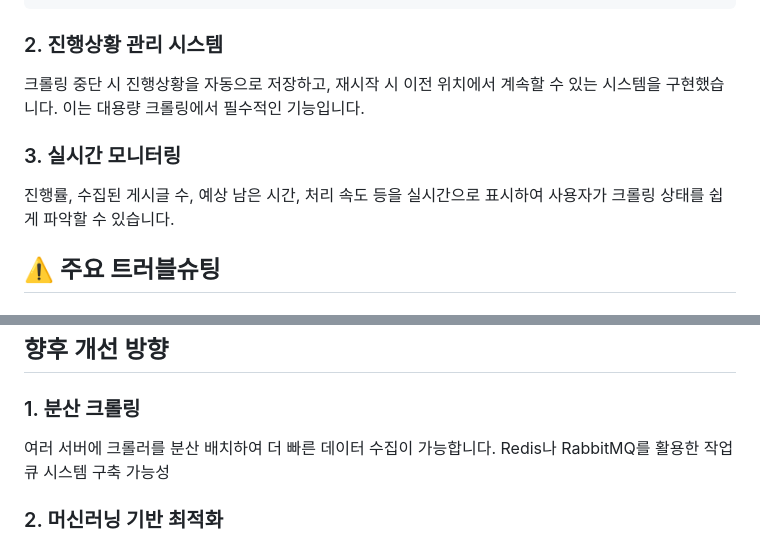
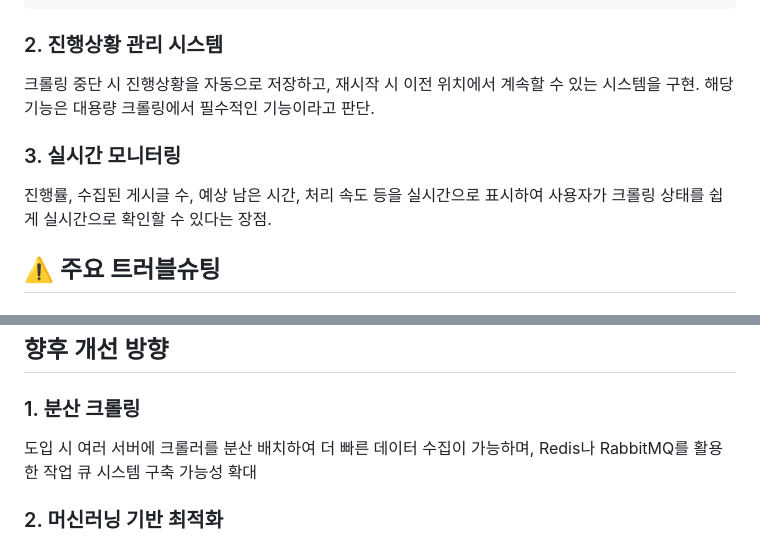
Before and after one commit to Sangwoo950/moowoo-blog, a Markdown page: content/maker/carrot_crawling.md, 2 parts joined by grey strips. GitHub-like rendering.

Commit message:
fix.crawling.md

```diff
--- a/content/maker/carrot_crawling.md
+++ b/content/maker/carrot_crawling.md
@@ -64,11 +64,11 @@ class BaseCrawler(ABC):
 
 ### 2. 진행상황 관리 시스템
 
-크롤링 중단 시 진행상황을 자동으로 저장하고, 재시작 시 이전 위치에서 계속할 수 있는 시스템을 구현했습니다. 이는 대용량 크롤링에서 필수적인 기능입니다.
+크롤링 중단 시 진행상황을 자동으로 저장하고, 재시작 시 이전 위치에서 계속할 수 있는 시스템을 구현. 해당 기능은 대용량 크롤링에서 필수적인 기능이라고 판단.
 
 ### 3. 실시간 모니터링
 
-진행률, 수집된 게시글 수, 예상 남은 시간, 처리 속도 등을 실시간으로 표시하여 사용자가 크롤링 상태를 쉽게 파악할 수 있습니다.
+진행률, 수집된 게시글 수, 예상 남은 시간, 처리 속도 등을 실시간으로 표시하여 사용자가 크롤링 상태를 쉽게 실시간으로 확인할 수 있다는 장점.
 
 ## ⚠️ 주요 트러블슈팅
 
@@ -182,7 +182,7 @@ JSON 파일을 통한 진행상황 저장으로, 크롤링이 중단되어도
 
 ### 1. 분산 크롤링
 
-여러 서버에 크롤러를 분산 배치하여 더 빠른 데이터 수집이 가능합니다. Redis나 RabbitMQ를 활용한 작업 큐 시스템 구축 가능성
+도입 시 여러 서버에 크롤러를 분산 배치하여 더 빠른 데이터 수집이 가능하며, Redis나 RabbitMQ를 활용한 작업 큐 시스템 구축 가능성 확대
 
 ### 2. 머신러닝 기반 최적화
 
```
Also changed, not shown: other parts of content/maker/carrot_crawling.md (+2 -2 lines).
